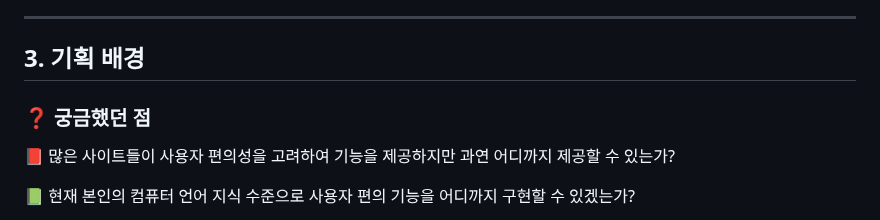
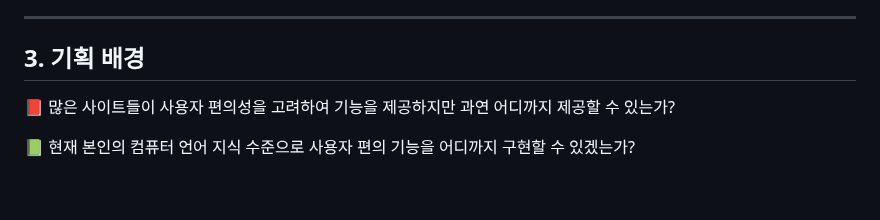
Before and after one commit to harford-stack/LIB_Project, a Markdown page: README.md, the part around the change. Drawn GitHub-style; blank space fills up the shorter version.

```diff
--- a/README.md
+++ b/README.md
@@ -25,9 +25,6 @@
 ---
 
 ## 3. 기획 배경
-
-### ❓ 궁금했던 점
-
 📕 많은 사이트들이 사용자 편의성을 고려하여 기능을 제공하지만 과연 어디까지 제공할 수 있는가?
 
 📗 현재 본인의 컴퓨터 언어 지식 수준으로 사용자 편의 기능을 어디까지 구현할 수 있겠는가?
```
